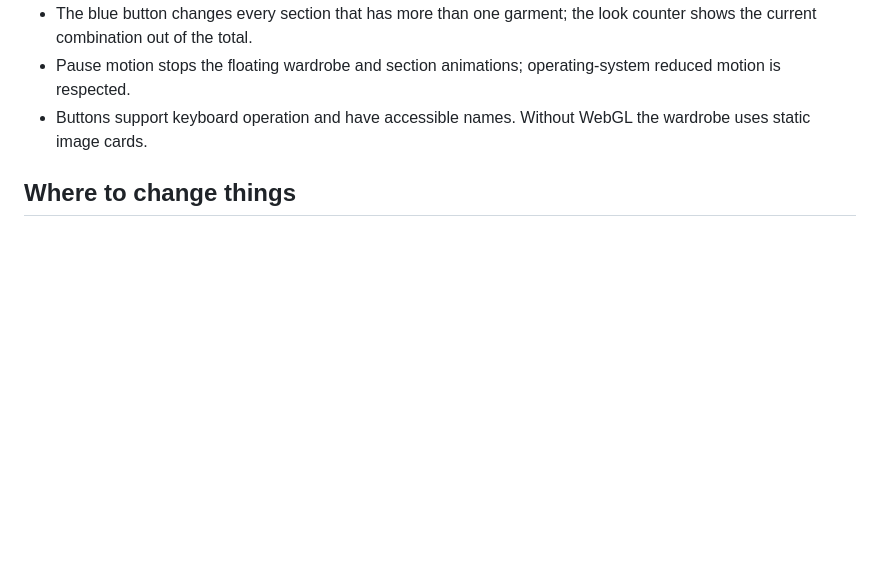
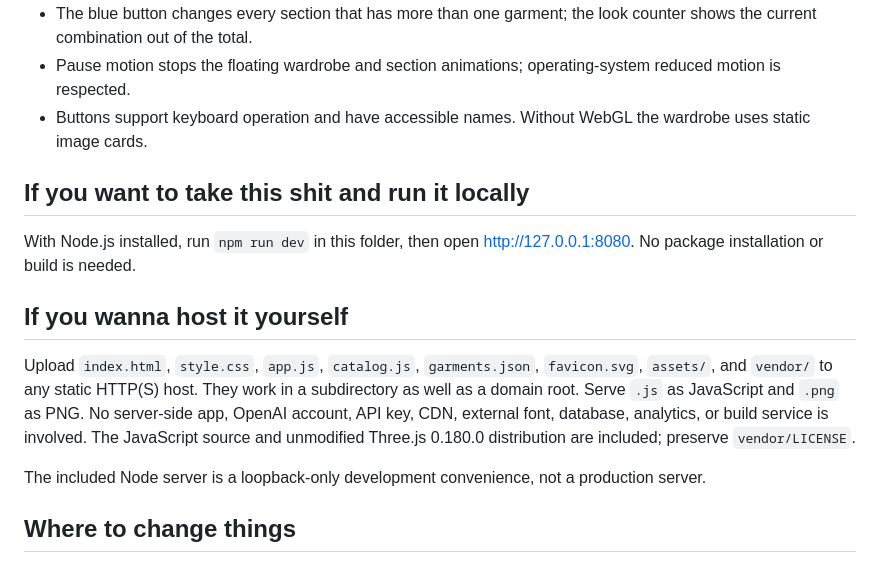
Before and after one commit to technicallytechnicaldesign/SOFT_RIOT, a Markdown page: README.md, the part around one of its changes. GitHub-like rendering; blank space fills up the shorter version.

```diff
--- a/README.md
+++ b/README.md
@@ -27,6 +14,23 @@ The included Node server is a loopback-only development convenience, not a produ
 - Pause motion stops the floating wardrobe and section animations; operating-system reduced motion is respected.
 - Buttons support keyboard operation and have accessible names. Without WebGL the wardrobe uses static image cards.
 
+
+
+## If you want to take this shit and run it locally
+
+With Node.js installed, run `npm run dev` in this folder, then open http://127.0.0.1:8080.
+No package installation or build is needed.
+
+## If you wanna host it yourself
+
+Upload `index.html`, `style.css`, `app.js`, `catalog.js`, `garments.json`, `favicon.svg`, `assets/`, and `vendor/` to any static HTTP(S) host.
+They work in a subdirectory as well as a domain root. Serve `.js` as JavaScript and `.png` as PNG.
+No server-side app, OpenAI account, API key, CDN, external font, database, analytics, or build service is involved.
+The JavaScript source and unmodified Three.js 0.180.0 distribution are included; preserve `vendor/LICENSE`.
+
+The included Node server is a loopback-only development convenience, not a production server.
+
+
 ## Where to change things
 
 - `garments.json`: the garment list, one entry per layer (slot, image file, size, `audience`, and `fit`: centre x and y as a fraction of the figure box, width as a fraction of the figure width, layer order). Made by `02_WORK/photo-prep/export_garments.py`; the fits are set in the fitting editor (`04_DOCS/fitting-editor.html`).
```
Also changed, not shown: other parts of README.md (+3 -30 lines).
